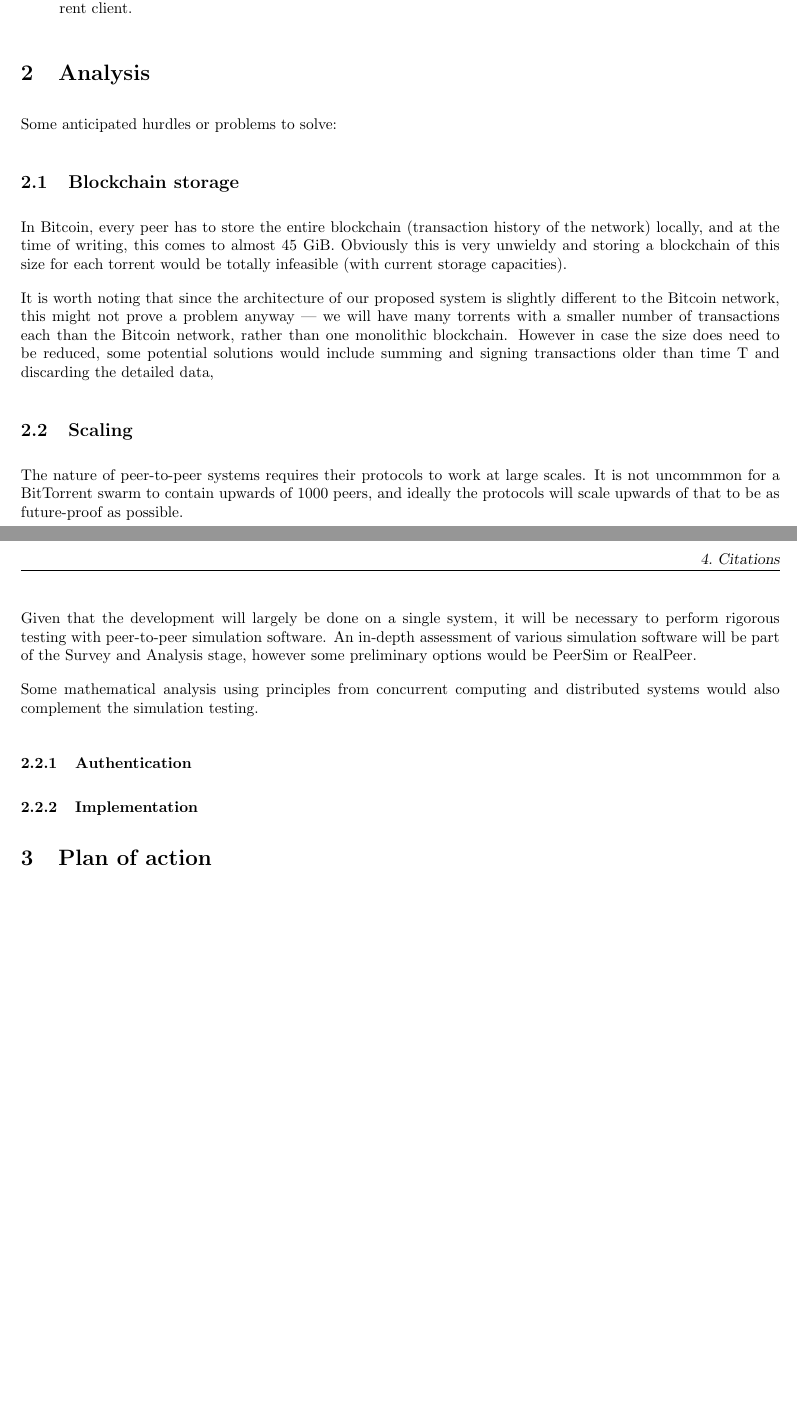
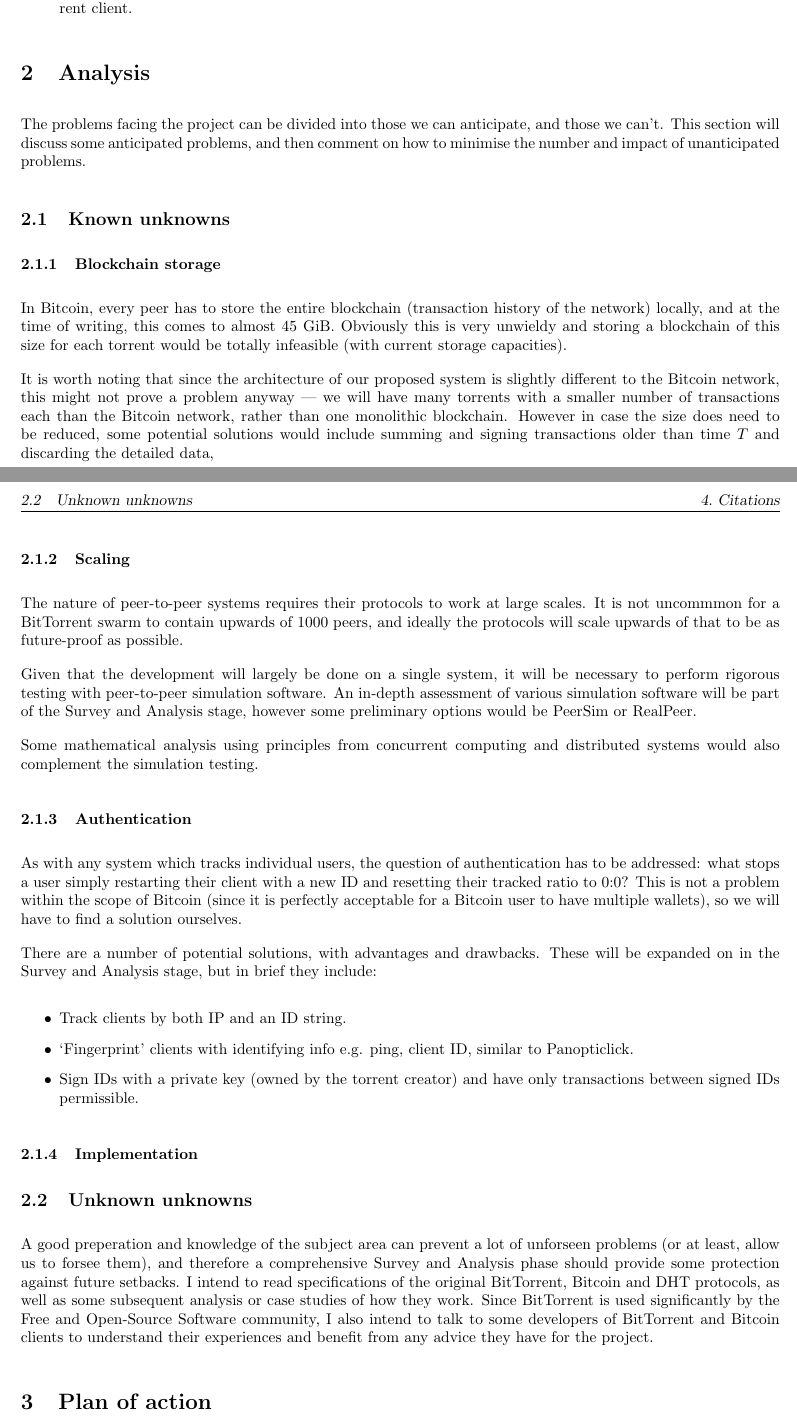
Before and after one commit to jmacmahon/final-project, a LaTeX document (description.tex): two parts of pages 2 and 3 of 3, joined at a grey line, cut so that both start at the same text, the shorter picture padded with empty space. Compiled offline with pdfLaTeX.

Commit message:
description: authentication, intro paragraph to analysis, unknown unknowns

```diff
--- a/description.tex
+++ b/description.tex
@@ -43,20 +43,19 @@ The primary aims of the project are (in order of expected completion):
 \item A fully usable implementation as a local ``proxy'' tracker, or alternatibely as a plugin to an existing BitTorrent client.
 \end{enumerate}
 
-% - citations
+\section{Analysis}
+The problems facing the project can be divided into those we can anticipate, and those we can't.  This section will discuss some anticipated problems, and then comment on how to minimise the number and impact of unanticipated problems.
 
-\section{Analysis}
-% TODO expand preliminary paragraph here
-Some anticipated hurdles or problems to solve:
+\subsection{Known unknowns}
 
-\subsection{Blockchain storage}
+\subsubsection{Blockchain storage}
 In Bitcoin, every peer has to store the entire blockchain (transaction history of the network) locally, and at the time of writing, this comes to almost 45 GiB.  Obviously this is very unwieldy and storing a blockchain of this size for each torrent would be totally infeasible (with current storage capacities).
 
-It is worth noting that since the architecture of our proposed system is slightly different to the Bitcoin network, this might not prove a problem anyway --- we will have many torrents with a smaller number of transactions each than the Bitcoin network, rather than one monolithic blockchain.  However in case the size does need to be reduced, some potential solutions would include summing and signing transactions older than time \mathbb{T} and discarding the detailed data,
+It is worth noting that since the architecture of our proposed system is slightly different to the Bitcoin network, this might not prove a problem anyway --- we will have many torrents with a smaller number of transactions each than the Bitcoin network, rather than one monolithic blockchain.  However in case the size does need to be reduced, some potential solutions would include summing and signing transactions older than time $T$ and discarding the detailed data,
 
 % TODO another potential solution?
 
-\subsection{Scaling}
+\subsubsection{Scaling}
 The nature of peer-to-peer systems requires their protocols to work at large scales.  It is not uncommmon for a BitTorrent swarm to contain upwards of 1000 peers, and ideally the protocols will scale upwards of that to be as future-proof as possible.
 
 Given that the development will largely be done on a single system, it will be necessary to perform rigorous testing with peer-to-peer simulation software.  An in-depth assessment of various simulation software will be part of the Survey and Analysis stage, however some preliminary options would be PeerSim or RealPeer.
@@ -64,12 +63,19 @@ Given that the development will largely be done on a single system, it will be n
 Some mathematical analysis using principles from concurrent computing and distributed systems would also complement the simulation testing.
 
 \subsubsection{Authentication}
+As with any system which tracks individual users, the question of authentication has to be addressed: what stops a user simply restarting their client with a new ID and resetting their tracked ratio to 0:0?  This is not a problem within the scope of Bitcoin (since it is perfectly acceptable for a Bitcoin user to have multiple wallets), so we will have to find a solution ourselves.
 
+There are a number of potential solutions, with advantages and drawbacks.  These will be expanded on in the Survey and Analysis stage, but in brief they include:
+\begin{itemize}
+\item Track clients by both IP and an ID string.
+\item `Fingerprint' clients with identifying info e.g. ping, client ID, similar to Panopticlick.
+\item Sign IDs with a private key (owned by the torrent creator) and have only transactions between signed IDs permissible.
+\end{itemize}
 
 \subsubsection{Implementation}
-% - problems (blockchain, scale, implementation, authentication)
-% - techniques
-% - tools
+
+\subsection{Unknown unknowns}
+A good preperation and knowledge of the subject area can prevent a lot of unforseen problems (or at least, allow us to forsee them), and therefore a comprehensive Survey and Analysis phase should provide some protection against future setbacks.  I intend to read specifications of the original BitTorrent, Bitcoin and DHT protocols, as well as some subsequent analysis or case studies of how they work.  Since BitTorrent is used significantly by the Free and Open-Source Software community, I also intend to talk to some developers of BitTorrent and Bitcoin clients to understand their experiences and benefit from any advice they have for the project.
 
 \section{Plan of action}
 % - road map
```
Also changed, not shown: description.tex (1 more changed lines).
